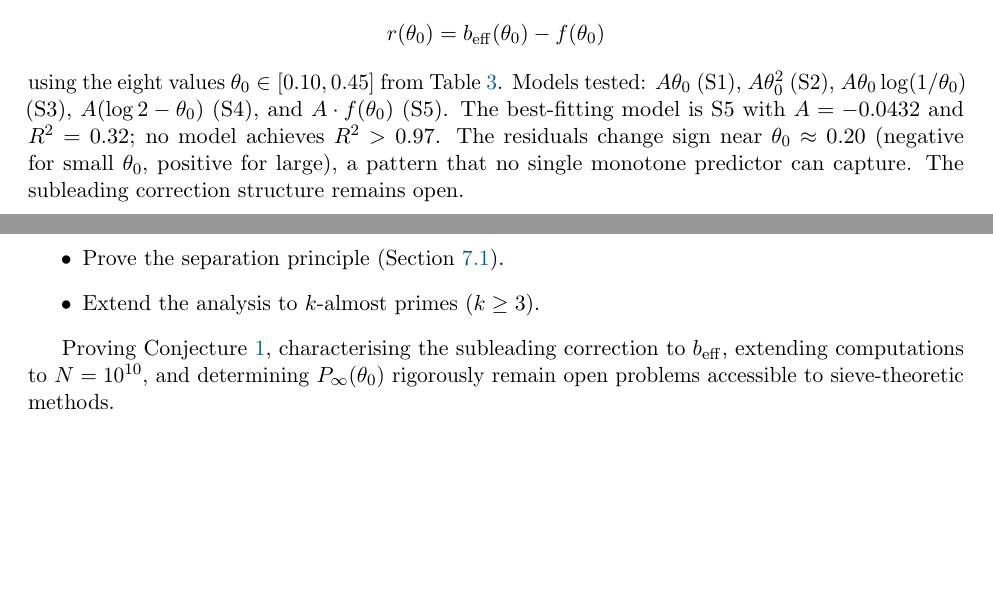
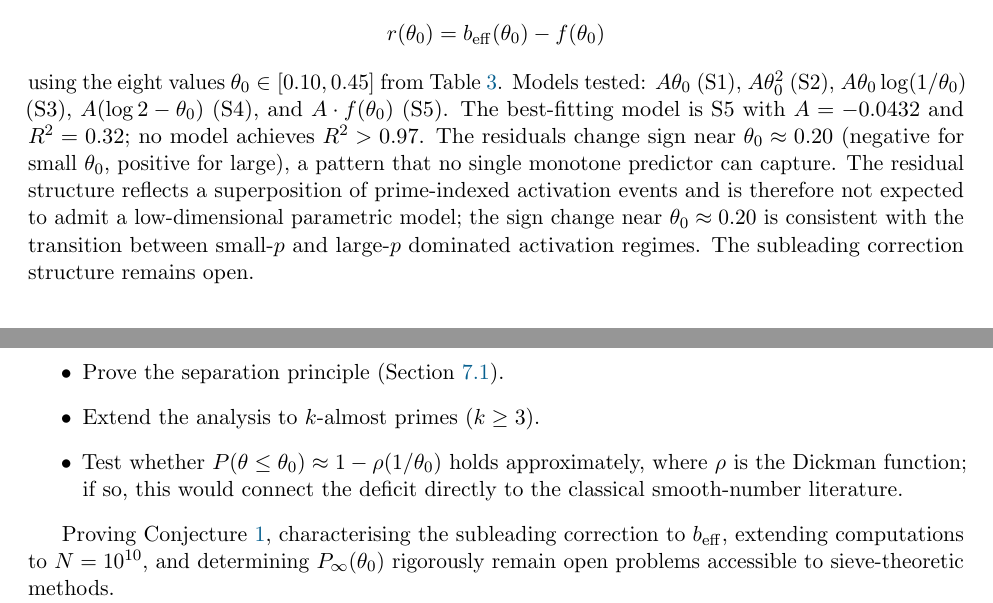
Before and after one commit to onojk/primehelix, a LaTeX paper (paper/paper.tex): two parts of pages 9 and 13 of 15, joined at a grey line, cut so that both start at the same text, the shorter picture padded with empty space. Compiled offline with pdfLaTeX.

Commit message:
Fix remaining S7.4 ref; strengthen subleading explanation; add Dickman direction
FIX 1: Remove last \S7.4 from the Montgomery-Vaughan citation at §3.5.
FIX 2: Expand "subleading correction structure remains open" with explanation
  that residuals reflect a superposition of prime-indexed activation events,
  making a low-dimensional parametric model unlikely; sign change ~0.20 is
  consistent with small-p vs large-p activation regime transition.
FIX 3: Add Dickman bullet to Future Directions: test P(θ≤θ₀) ≈ 1−ρ(1/θ₀).

Co-Authored-By: Claude Sonnet 4.6 <noreply@anthropic.com>

```diff
--- a/paper/paper.tex
+++ b/paper/paper.tex
@@ -618,7 +618,12 @@ Models tested: \(A\theta_0\) (S1), \(A\theta_0^2\) (S2),
 \(A = -0.0432\) and \(R^2 = 0.32\); no model achieves \(R^2 > 0.97\).
 The residuals change sign near \(\theta_0 \approx 0.20\) (negative for small
 \(\theta_0\), positive for large), a pattern that no single monotone predictor
-can capture.  The subleading correction structure remains open.
+can capture.  The residual structure reflects a superposition of prime-indexed
+activation events and is therefore not expected to admit a
+low-dimensional parametric model; the sign change near
+\(\theta_0 \approx 0.20\) is consistent with the transition between
+small-\(p\) and large-\(p\) dominated activation regimes.
+The subleading correction structure remains open.
 
 \begin{remark}
 \(f(\theta_0)\) approaches zero near \(\theta_0 \approx 0.47\); the \(1.21\times\)
@@ -829,6 +834,10 @@ Several natural extensions remain:
         \(u = \theta \log\log N\) (see Appendix~\ref{app:boundary}).
   \item Prove the separation principle (Section~\ref{sec:separation}).
   \item Extend the analysis to \(k\)-almost primes (\(k \ge 3\)).
+  \item Test whether \(P(\theta \le \theta_0) \approx 1 - \rho(1/\theta_0)\)
+        holds approximately, where \(\rho\) is the Dickman function; if so,
+        this would connect the deficit directly to the classical smooth-number
+        literature.
 \end{itemize}
 
 Proving Conjecture~\ref{conj:prefactor}, characterising the subleading correction
```
Also changed, not shown: paper/paper.pdf, paper/paper.tex (4 more changed lines).
